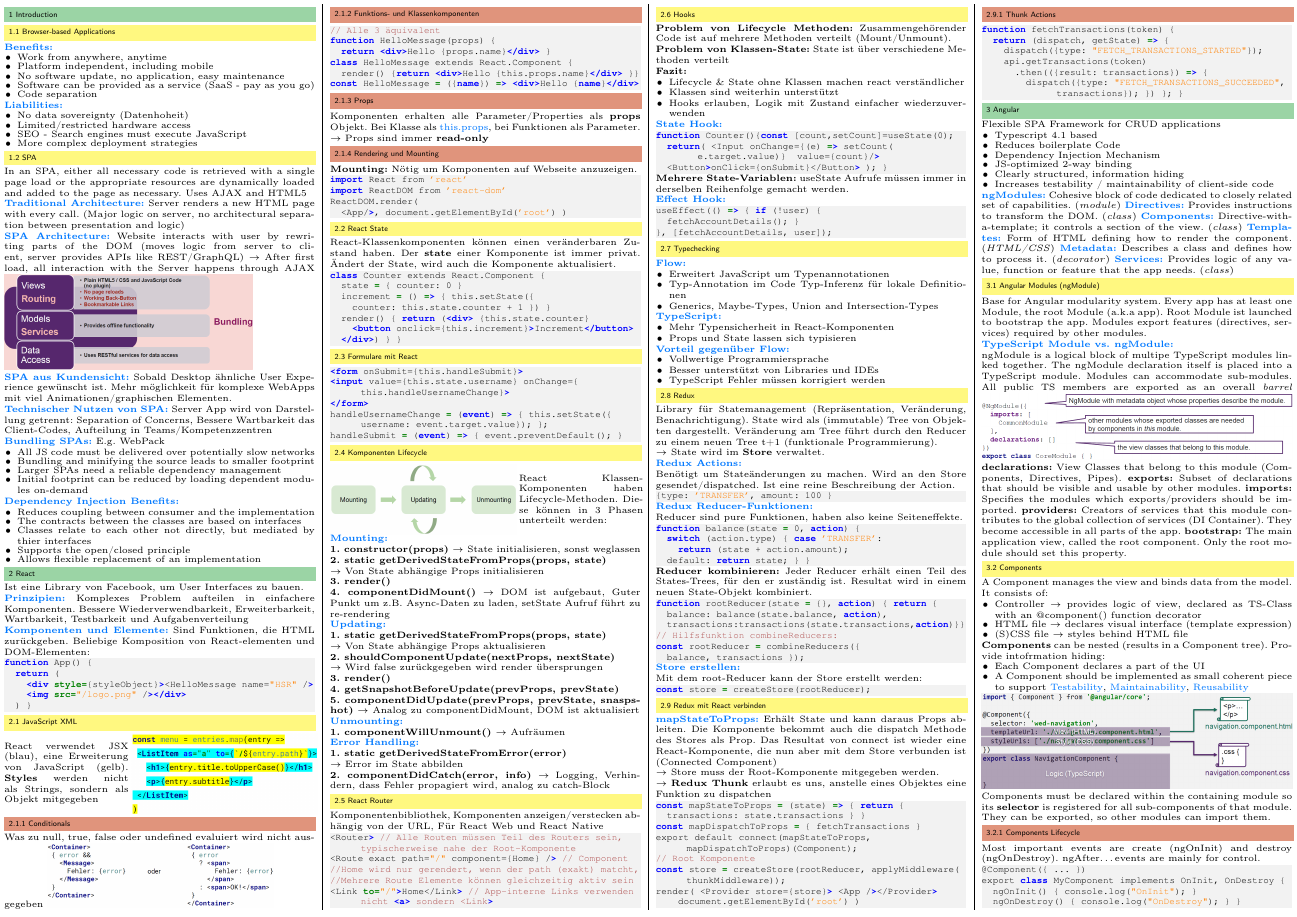
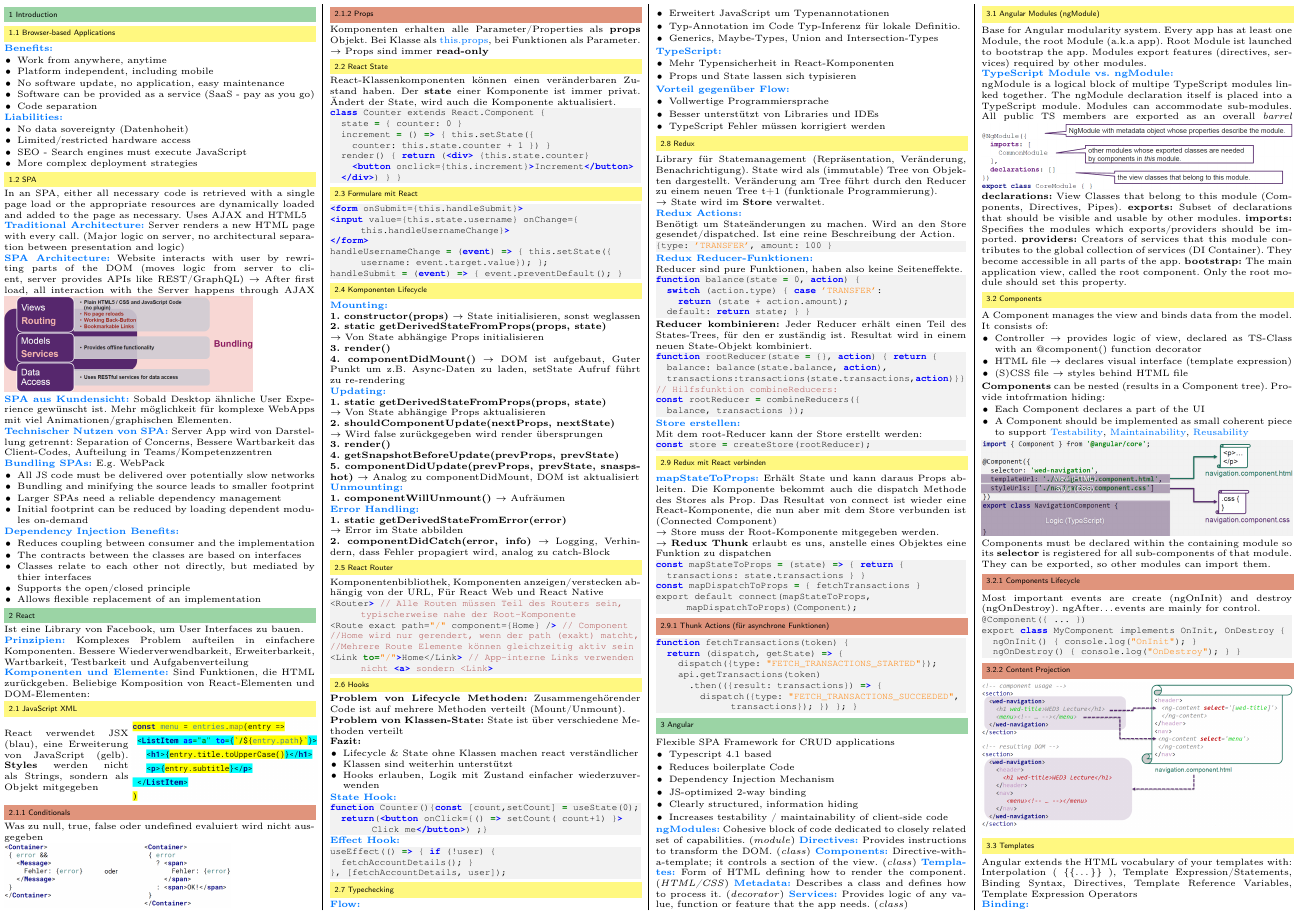
Before and after one commit to JSchltggr/WED3_Zusammenfassung, a LaTeX document (src/main.tex, which reads src/content/react.tex): part of page 1 of 3, cut so that both start at the same text. Compiled offline with pdfLaTeX.

Commit message:
rewrite react.tex

```diff
--- a/src/content/react.tex
+++ b/src/content/react.tex
@@ -4,14 +4,7 @@
 \section{React}
 Ist eine Library von Facebook, um User Interfaces zu bauen.\\
 \textcolor{b}{\textbf{Prinzipien:}} Komplexes Problem aufteilen in einfachere Komponenten. Bessere Wiederverwendbarkeit, Erweiterbarkeit, Wartbarkeit, Testbarkeit und Aufgabenverteilung\\
-\textcolor{b}{\textbf{Komponenten und Elemente:}} Sind Funktionen, die HTML zurückgeben. Beliebige Komposition von React-elementen und DOM-Elementen:
-\begin{lstlisting}[style=htmlcssjs]
-function App() {
-  return (
-    <div style={styleObject}><HelloMessage name="HSR" />
-    <img src="/logo.png" /></div>
-  ) }
-\end{lstlisting}
+\textcolor{b}{\textbf{Komponenten und Elemente:}} Sind Funktionen, die HTML zurückgeben. Beliebige Komposition von React-Elementen und DOM-Elementen:
 \subsection{JavaScript XML}
 \begin{minipage}{0.4\linewidth}
   React verwendet JSX (blau), eine Erweiterung von JavaScript (gelb). \textbf{Styles} werden nicht als Strings, sondern als Objekt mitgegeben
@@ -20,27 +13,10 @@ function App() {
   \includegraphics[width=1\linewidth]{jsx.png}
 \end{minipage}
 \subsubsection{Conditionals}
-Was zu null, true, false oder undefined evaluiert wird nicht ausgegeben
+Was zu null, true, false oder undefined evaluiert wird nicht ausgegeben\\
 \includegraphics[width=0.73\linewidth]{react_conditional.png}
-\subsubsection{Funktions- und Klassenkomponenten}
-\begin{lstlisting}[style=htmlcssjs]
-// Alle 3 äquivalent
-function HelloMessage(props) {
-  return <div>Hello {props.name}</div> }
-class HelloMessage extends React.Component {
-  render() {return <div>Hello {this.props.name}</div> }}
-const HelloMessage = ({name}) => <div>Hello {name}</div>
-\end{lstlisting}
 \subsubsection{Props}
 Komponenten erhalten alle Parameter/Properties als \textbf{props} Objekt. Bei Klasse als \textcolor{b}{this.props}, bei Funktionen als Parameter. $\rightarrow$ Props sind immer \textbf{read-only}
-\subsubsection{Rendering und Mounting}
-\textbf{Mounting:} Nötig um Komponenten auf Webseite anzuzeigen.
-\begin{lstlisting}[style=htmlcssjs]
-import React from 'react'
-import ReactDOM from 'react-dom'
-ReactDOM.render(
-  <App/>, document.getElementById('root') )
-\end{lstlisting}
 \subsection{React State}
 React-Klassenkomponenten können einen veränderbaren Zustand haben. Der \textbf{state} einer Komponente ist immer privat. Ändert der State, wird auch die Komponente aktualisiert.
 \begin{lstlisting}[style=htmlcssjs]
@@ -61,12 +37,6 @@ handleUsernameChange = (event) => { this.setState({username: event.target.value}
 handleSubmit = (event) => { event.preventDefault(); }
 \end{lstlisting}
 \subsection{Komponenten Lifecycle}
-\begin{minipage}{0.6\linewidth}
-\includegraphics[width=1\linewidth]{react_lifecycle.png}
-\end{minipage}
-\begin{minipage}{0.4\linewidth}
-React Klassen-Komponenten haben Lifecycle-Methoden. Diese können in 3 Phasen unterteilt werden:
-\end{minipage}
 \textcolor{b}{\textbf{Mounting:}}\\
 \textbf{1. constructor(props)} $\rightarrow$ State initialisieren, sonst weglassen\\
 \textbf{2. static getDerivedStateFromProps(props, state)}\\
@@ -108,11 +78,9 @@ Komponentenbibliothek, Komponenten anzeigen/verstecken abhängig von der URL, F
 \end{itemize}
 \textcolor{b}{\textbf{State Hook:}}
 \begin{lstlisting}[style=htmlcssjs]
-function Counter(){const [count,setCount]=useState(0);
-  return( <Input onChange={(e) => setCount(e.target.value)}  value={count}/>
-  <Button>onClick={onSubmit}</Button> ); }
+function Counter(){const [count,setCount] = useState(0);
+  return(<button onClick={() => setCount( count+1) }>Click me</button>) ;}
 \end{lstlisting}
-\textbf{Mehrere State-Variablen:} useState Aufrufe müssen immer in derselben Reihenfolge gemacht werden.\\
 \textcolor{b}{\textbf{Effect Hook:}}
 \begin{lstlisting}[style=htmlcssjs]
 useEffect(() => { if (!user) {
@@ -124,7 +92,7 @@ useEffect(() => { if (!user) {
 \begin{itemize}[topsep=0pt, leftmargin=3mm]
   \setlength\itemsep{-0.3em}
   \item Erweitert JavaScript um Typenannotationen
-  \item Typ-Annotation im Code Typ-Inferenz für lokale Definitionen
+  \item Typ-Annotation im Code Typ-Inferenz für lokale Definitio.
   \item Generics, Maybe-Types, Union and Intersection-Types
 \end{itemize}
 \textcolor{b}{\textbf{TypeScript:}}
@@ -179,12 +147,8 @@ const mapStateToProps = (state) => { return {
   transactions: state.transactions } }
 const mapDispatchToProps = { fetchTransactions }
 export default connect(mapStateToProps, mapDispatchToProps)(Component);
-// Root Komponente
-const store = createStore(rootReducer, applyMiddleware(thunkMiddleware));
-render( <Provider store={store}> <App /></Provider>
-    document.getElementById('root') )
 \end{lstlisting}
-\subsubsection{Thunk Actions}
+\subsubsection{Thunk Actions (für asynchrone Funktionen)}
 \begin{lstlisting}[style=htmlcssjs]
 function fetchTransactions(token) {
   return (dispatch, getState) => {
```
Also changed, not shown: out/main.pdf.
